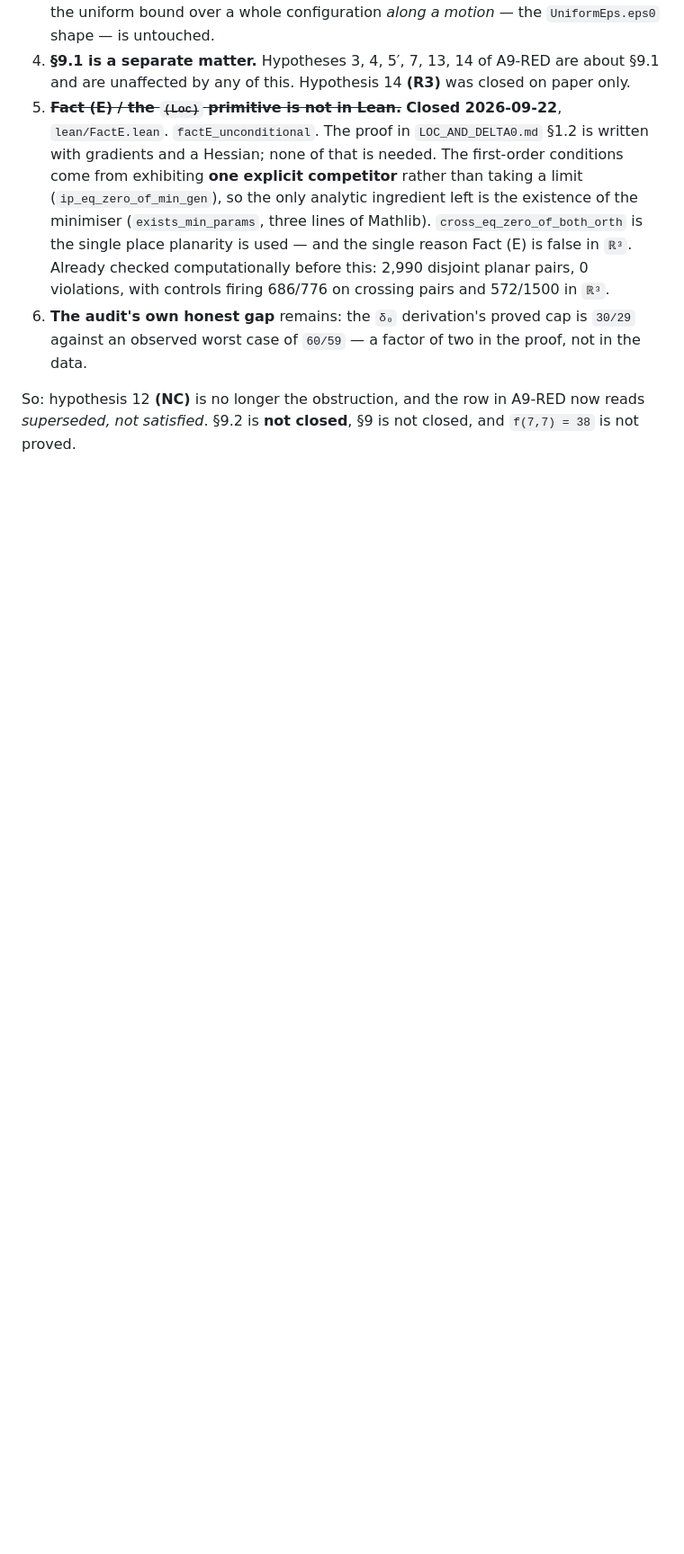
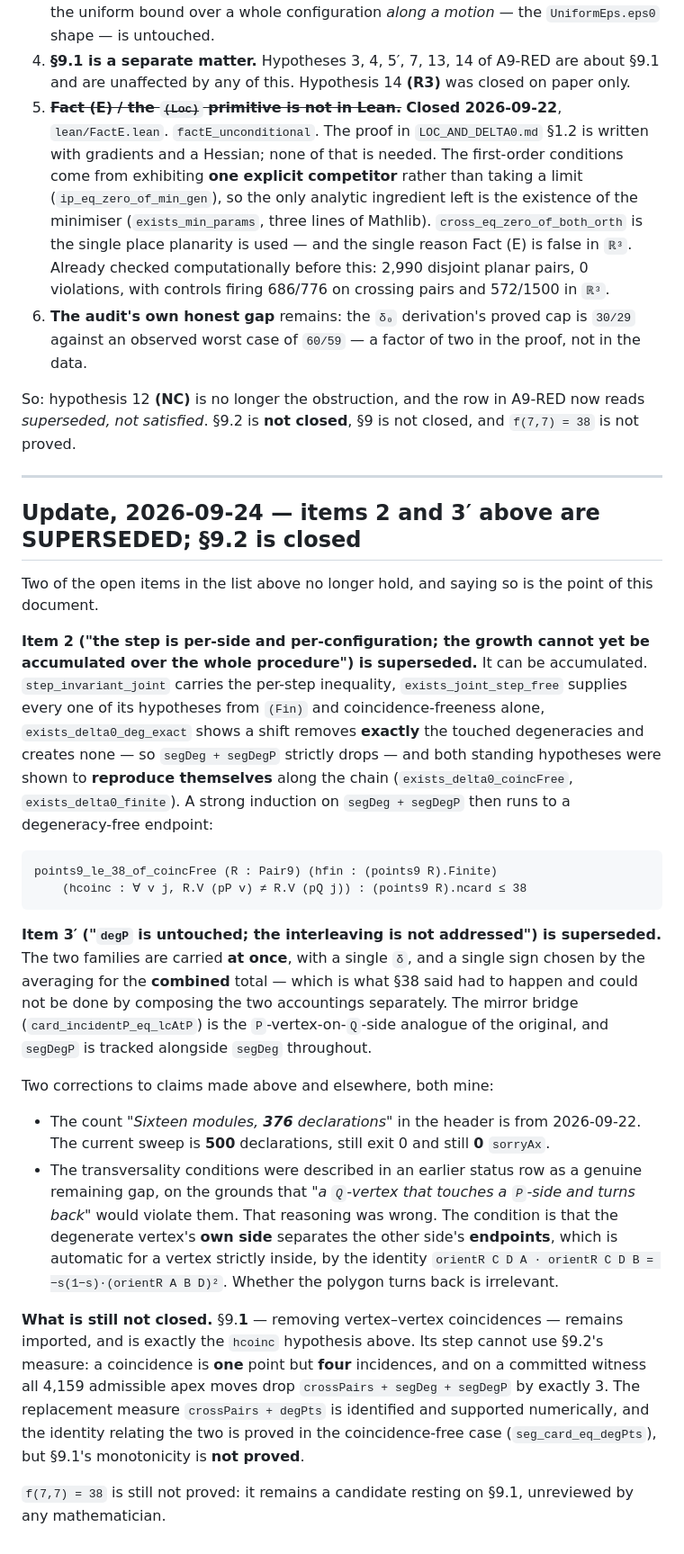
Before and after one commit to NewYorkImperialist/heptagon-intersections, a Markdown page: docs/akr-9-2-in-lean.md, the part around the change. Shown at 90% size. GitHub-like rendering; blank space fills up the shorter version.

Commit message:
docs: akr-9-2-in-lean -- items 2 and 3' are superseded, 9.2 is closed
The document's purpose is 'what is proved and what is not', and the answer
changed.  Item 2 (growth cannot be accumulated over the procedure) and item 3'
(degP untouched, interleaving unaddressed) both no longer hold: the two
degeneracy families are carried at once with a single delta and a single sign
for the COMBINED total, both standing hypotheses reproduce themselves along
the chain, and the induction runs to a degeneracy-free endpoint.

Also corrects the stale declaration count (500, not 376) and records that my
earlier characterisation of transversality as a gap was wrong.

9.1 remains imported and its monotonicity is not proved.

```diff
--- a/docs/akr-9-2-in-lean.md
+++ b/docs/akr-9-2-in-lean.md
@@ -255,3 +255,56 @@ This is the part that matters, and it is not small.
 So: hypothesis 12 **(NC)** is no longer the obstruction, and the row in
 A9-RED now reads *superseded, not satisfied*. §9.2 is **not closed**, §9 is not
 closed, and `f(7,7) = 38` is not proved.
+
+---
+
+## Update, 2026-09-24 — items 2 and 3′ above are SUPERSEDED; §9.2 is closed
+
+Two of the open items in the list above no longer hold, and saying so is the
+point of this document.
+
+**Item 2 ("the step is per-side and per-configuration; the growth cannot yet be
+accumulated over the whole procedure") is superseded.** It can be accumulated.
+`step_invariant_joint` carries the per-step inequality, `exists_joint_step_free`
+supplies every one of its hypotheses from `(Fin)` and coincidence-freeness
+alone, `exists_delta0_deg_exact` shows a shift removes **exactly** the touched
+degeneracies and creates none — so `segDeg + segDegP` strictly drops — and both
+standing hypotheses were shown to **reproduce themselves** along the chain
+(`exists_delta0_coincFree`, `exists_delta0_finite`). A strong induction on
+`segDeg + segDegP` then runs to a degeneracy-free endpoint:
+
+    points9_le_38_of_coincFree (R : Pair9) (hfin : (points9 R).Finite)
+        (hcoinc : ∀ v j, R.V (pP v) ≠ R.V (pQ j)) : (points9 R).ncard ≤ 38
+
+**Item 3′ ("`degP` is untouched; the interleaving is not addressed") is
+superseded.** The two families are carried **at once**, with a single `δ`, and
+a single sign chosen by the averaging for the **combined** total — which is
+what §38 said had to happen and could not be done by composing the two
+accountings separately. The mirror bridge (`card_incidentP_eq_lcAtP`) is the
+`P`-vertex-on-`Q`-side analogue of the original, and `segDegP` is tracked
+alongside `segDeg` throughout.
+
+Two corrections to claims made above and elsewhere, both mine:
+
+* The count *"Sixteen modules, **376** declarations"* in the header is from
+  2026-09-22. The current sweep is **500** declarations, still exit 0 and still
+  **0** `sorryAx`.
+* The transversality conditions were described in an earlier status row as a
+  genuine remaining gap, on the grounds that *"a `Q`-vertex that touches a
+  `P`-side and turns back"* would violate them. That reasoning was wrong. The
+  condition is that the degenerate vertex's **own side** separates the other
+  side's **endpoints**, which is automatic for a vertex strictly inside, by the
+  identity `orientR C D A · orientR C D B = −s(1−s)·(orientR A B D)²`. Whether
+  the polygon turns back is irrelevant.
+
+**What is still not closed.** §9.**1** — removing vertex–vertex coincidences —
+remains imported, and is exactly the `hcoinc` hypothesis above. Its step cannot
+use §9.2's measure: a coincidence is **one** point but **four** incidences, and
+on a committed witness all 4,159 admissible apex moves drop
+`crossPairs + segDeg + segDegP` by exactly 3. The replacement measure
+`crossPairs + degPts` is identified and supported numerically, and the identity
+relating the two is proved in the coincidence-free case (`seg_card_eq_degPts`),
+but §9.1's monotonicity is **not proved**.
+
+`f(7,7) = 38` is still not proved: it remains a candidate resting on §9.1,
+unreviewed by any mathematician.
```
